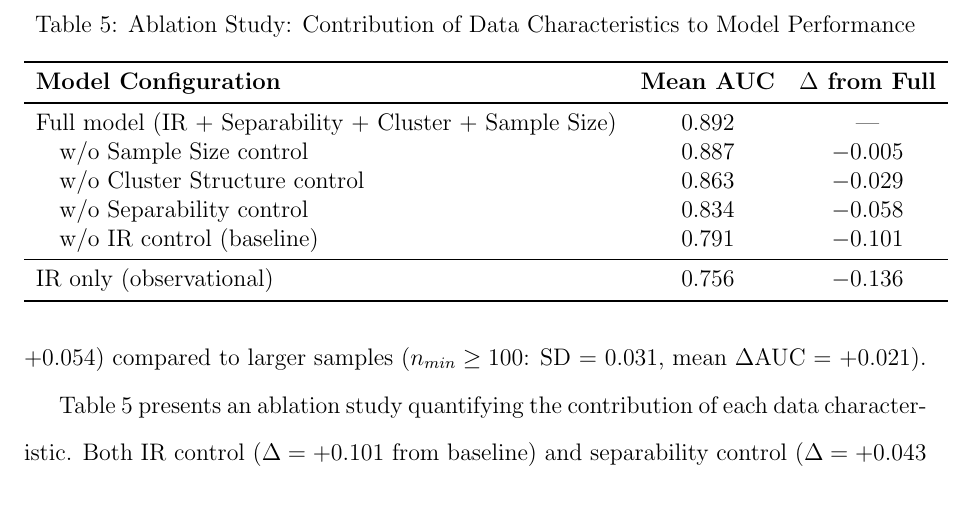
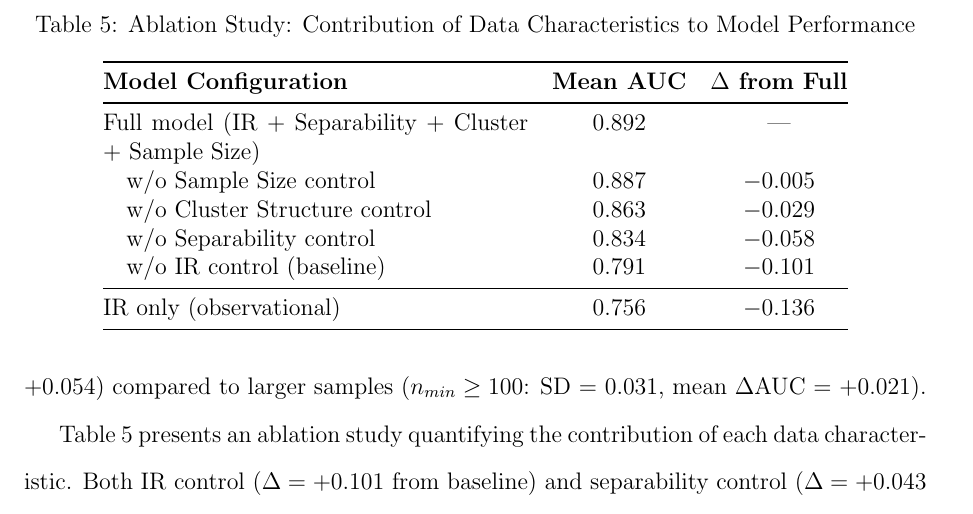
Before and after one commit to jiangyuwen2026/imbalanced-learning-moderators, a LaTeX paper (docs/Manuscript_PR_Ready.tex): part of page 25 of 40, cut so that both start at the same text. Compiled offline with pdfLaTeX.

Commit message:
Fix Table 4 formatting
- Change first column from 'l' to 'p{7.5cm}' for text wrapping
- Add @{} to remove table margins and align with text
- Improve table readability

```diff
--- a/docs/Manuscript_PR_Ready.tex
+++ b/docs/Manuscript_PR_Ready.tex
@@ -621,7 +621,7 @@ Holding IR constant at 10, we systematically varied total sample size from 200 t
  \centering
  \caption{Ablation Study: Contribution of Data Characteristics to Model Performance}
  \label{tab:ablation}
- \begin{tabular}{lcc}
+ \begin{tabular}{@{}p{7.5cm}cc@{}}
  \toprule
  \textbf{Model Configuration} & \textbf{Mean AUC} & \textbf{$\Delta$ from Full} \\
  \midrule
```
Also changed, not shown: 1 other file.
